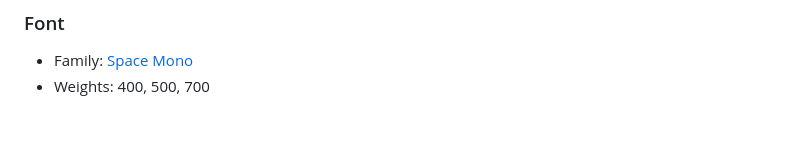
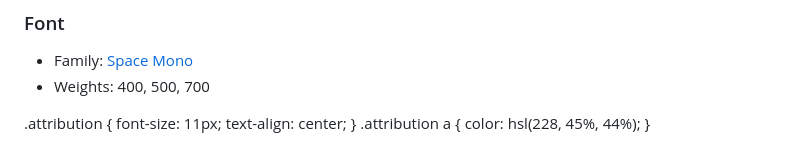
Before and after one commit to RuanEsterhuyse/Tip-calculator, a Markdown page: style-guide.md, the part around the change. GitHub-like rendering; blank space fills up the shorter version.

```diff
--- a/style-guide.md
+++ b/style-guide.md
@@ -32,3 +32,11 @@ The designs were created to the following widths:
 
 - Family: [Space Mono](https://fonts.google.com/specimen/Space+Mono)
 - Weights: 400, 500, 700
+
+.attribution {
+font-size: 11px;
+text-align: center;
+}
+.attribution a {
+color: hsl(228, 45%, 44%);
+}
```
Also changed, not shown: README-template.md (deleted, +0 -112 lines), README.md (+11 -86 lines), images/screenshot-img.png (added), 9 other files.
